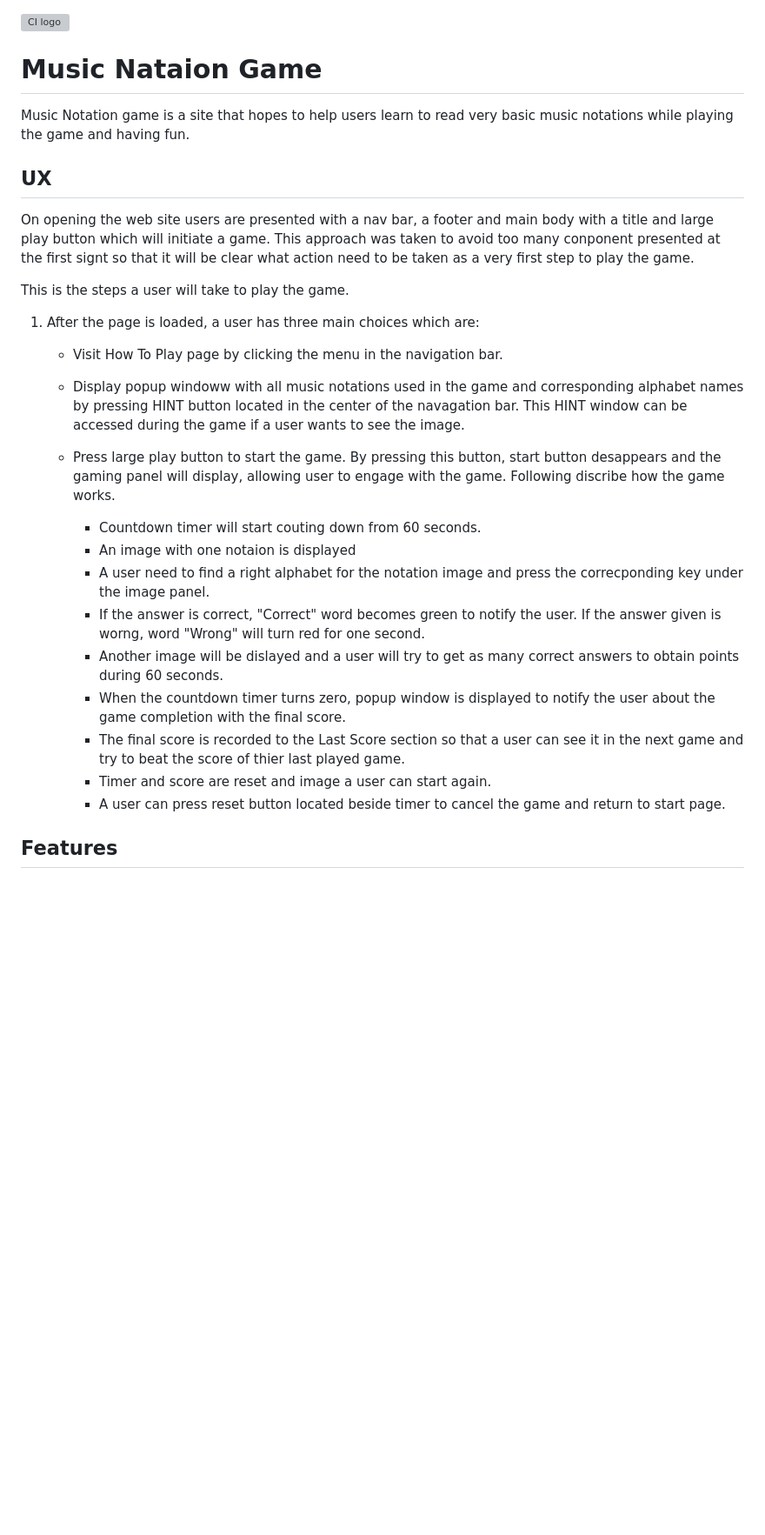
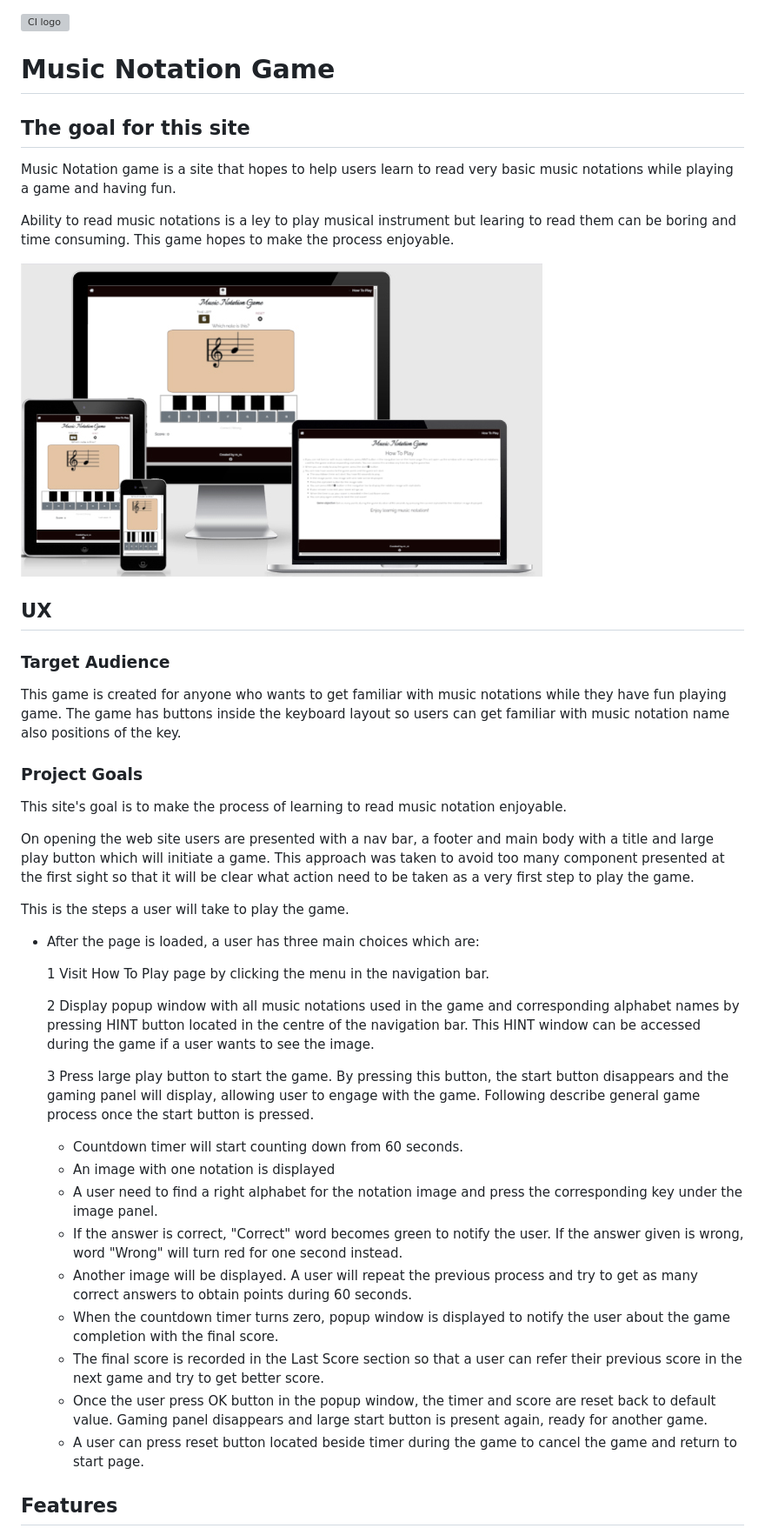
Before and after one commit to mwmlln/ms2_learn_music_notation, a Markdown page: README.md, the part around the change printed below. Shown: that part at 87% size. GitHub-like rendering; blank space fills up the shorter version; grey boxes are pictures that could not be loaded.

Commit message:
ADD Update README file

```diff
--- a/README.md
+++ b/README.md
@@ -1,36 +1,46 @@
 ![CI logo](favicon.ico)
 
-# Music Nataion Game
+# Music Notation Game
 
 
+## The goal for this site
+Music Notation game is a site that hopes to help users learn to read very basic music notations while playing a game and having fun.
 
-Music Notation game is a site that hopes to help users learn to read very basic music notations while playing the game and having fun.
+Ability to read music notations is a ley to play musical instrument but learing to read them can be boring and time consuming. This game hopes to make the process enjoyable.
+
+![Responsive Mockup](assets/images/readme_ss/responsive_ss.jpg)
 
 ## UX
 
-On opening the web site users are presented with a nav bar, a footer and main body with a title and large play button which will initiate a game. This approach was taken to avoid too many conponent presented at the first signt so that it will be clear what action need to be taken as a very first step to play the game.
+### **Target Audience**
+
+This game is created for anyone who wants to get familiar with music notations while they have fun playing game. The game has buttons inside the keyboard layout so users can get familiar with music notation name also positions of the key.
+
+### **Project Goals**
+This site's goal is to make the process of learning to read music notation enjoyable.
+
+On opening the web site users are presented with a nav bar, a footer and main body with a title and large play button which will initiate a game. This approach was taken to avoid too many component presented at the first sight so that it will be clear what action need to be taken as a very first step to play the game.
 
 This is the steps a user will take to play the game.
 
-1. After the page is loaded, a user has three main choices which are:
+*  After the page is loaded, a user has three main choices which are:
 
-    * Visit How To Play page by clicking the menu in the navigation bar.
+    1  Visit How To Play page by clicking the menu in the navigation bar.
 
-    * Display popup windoww with all music notations used in the game and corresponding alphabet names by pressing HINT button located in the center of the navagation bar. This HINT window can be accessed during the game if a user wants to see the image.
+    2  Display popup window with all music notations used in the game and corresponding alphabet names by pressing HINT button located in the centre of the navigation bar. This HINT window can be accessed during the game if a user wants to see the image.
 
-    * Press large play button to start the game. By pressing this button, start button desappears and the gaming panel will display, allowing user to engage with the game.
-    Following discribe how the game works.
+    3   Press large play button to start the game. By pressing this button, the start button disappears and the gaming panel will display, allowing user to engage with the game.
+    Following describe general game process once the start button is pressed.
 
-
-      * Countdown timer will start couting down from 60 seconds.
-      * An image with one notaion is displayed
-      * A user need to find a right alphabet for the notation image and press the correcponding key under the image panel.
-      * If the answer is correct, "Correct" word becomes green to notify the user. If the answer given is worng, word "Wrong" will turn red for one second.
-      * Another image will be dislayed and a user will try to get as many correct answers to obtain points during 60 seconds.
+      * Countdown timer will start counting down from 60 seconds.
+      * An image with one notation is displayed
+      * A user need to find a right alphabet for the notation image and press the corresponding key under the image panel.
+      * If the answer is correct, "Correct" word becomes green to notify the user. If the answer given is wrong, word "Wrong" will turn red for one second instead.
+      * Another image will be displayed. A user will repeat the previous process and try to get as many correct answers to obtain points during 60 seconds.
       * When the countdown timer turns zero, popup window is displayed to notify the user about the game completion with the final score.
-      * The final score is recorded to the Last Score section so that a user can see it in the next game and try to beat the score of thier last played game.
-      * Timer and score are reset and image a user can start again.
-      * A user can press reset button located beside timer to cancel the game and return to start page.
+      * The final score is recorded in the Last Score section so that a user can refer their previous score in the next game and try to get better score.
+      * Once the user press OK button in the popup window, the timer and score are reset back to default value. Gaming panel disappears and large start button is present again, ready for another game.
+      * A user can press reset button located beside timer during the game to cancel the game and return to start page.
 
 ## Features
 
```
Also changed, not shown: other parts of README.md (+36 -13 lines), assets/images/readme_ss/game_ss.jpg (renamed from assets/images/readme_ss/game-ss.jpg), assets/images/readme_ss/index_opening_ss.jpg (renamed from assets/images/readme_ss/index-opnening_ss.jpg).
